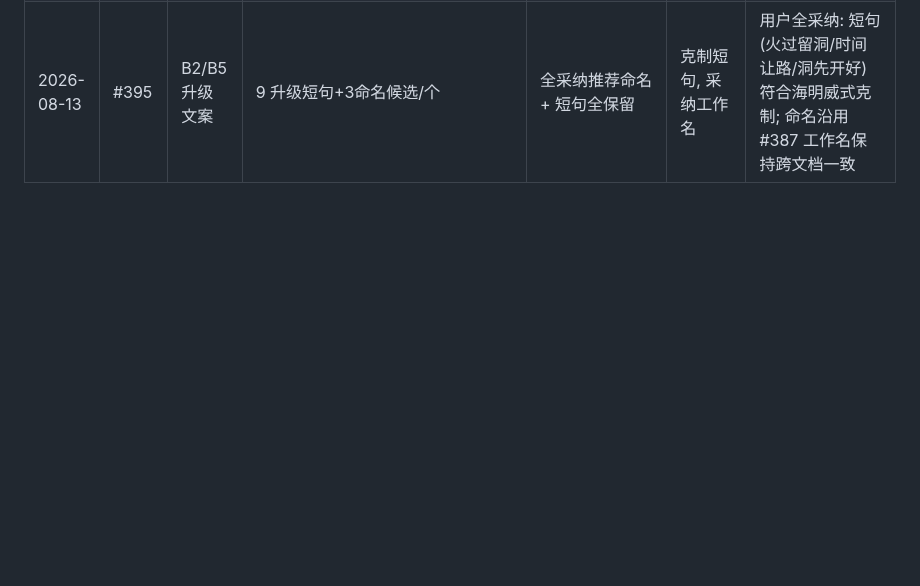
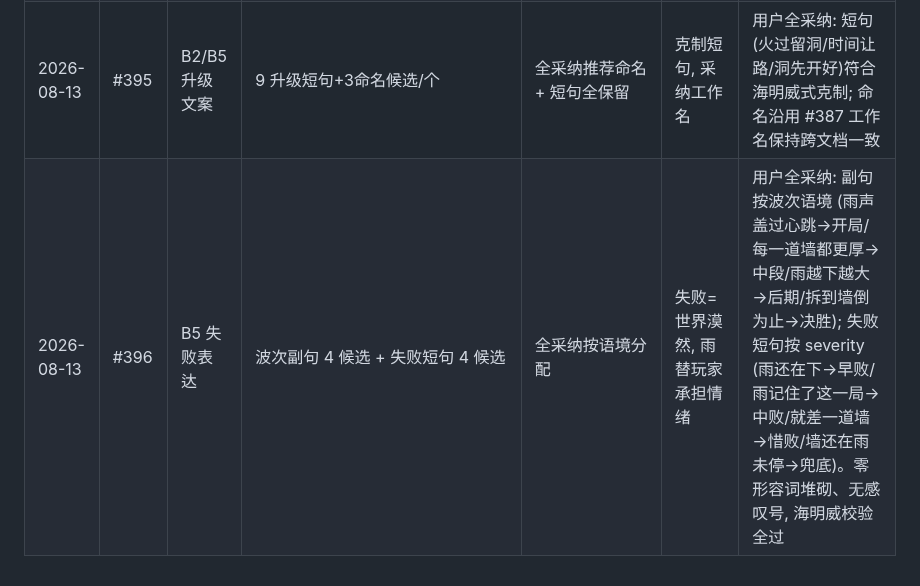
Before and after one commit to devvi/agent-game-test, a Markdown page: docs/TASTE.md, the part around the change. GitHub-like rendering; blank space fills up the shorter version.

Commit message:
docs: TASTE.md §4 追加 #396 失败表达定稿记录 (B5)

```diff
--- a/docs/TASTE.md
+++ b/docs/TASTE.md
@@ -91,3 +91,4 @@ godot --path mini-pong/
 | 2026-08-11 | #367 | A1 数值/手感 | 11 参数全草稿（BALL_INITIAL_SPEED=330, INCREMENT=1.07, MAX_SPEED=1.9, BOUNCE_ANGLE=55, SERVE_RANGE=30, PADDLE_SPEED=430, AI_DELAY_MIN=0.15, AI_DELAY_MAX=0.4, AI_ERROR=24, AI_BOOST=1.25, AI_SLOW=0.75） | **同草稿（全采纳）** | 草稿方向正确，无需调整 | 草稿值与情感断言完全一致：街机爽感（利落开局/每拍+7%更紧迫/高压可控），AI 快但可被读（0.15s 非作弊），失误可见（±24px 人性）；红线约束全部满足（单次跳变 7% ≤ 20%） |
 | 2026-08-11 | #378 | B2 命名/文案 | 5 候选（PONG://NEON ⭐推荐 / NEON PONG / VOLT RALLY / NEON DUEL / CYBER PONG） | **PONG://NEON**（选 1） | 协议符号=1秒赛博语境切换；利落、直接、赛博，9 字符内命中"爽快街机+不是克隆" | 与审美坐标一致（霓虹赛博 #289 + 街机爽感 #367）；`://` 是 1 秒语境切换器，比纯文字词缀更利落；副标题待定（霓虹协议/高速对拍/VOLT DUEL） |
 | 2026-08-13 | #395 | B2/B5 升级文案 | 9 升级短句+3命名候选/个 | 全采纳推荐命名 + 短句全保留 | 克制短句, 采纳工作名 | 用户全采纳: 短句(火过留洞/时间让路/洞先开好)符合海明威式克制; 命名沿用 #387 工作名保持跨文档一致 |
+| 2026-08-13 | #396 | B5 失败表达 | 波次副句 4 候选 + 失败短句 4 候选 | 全采纳按语境分配 | 失败=世界漠然, 雨替玩家承担情绪 | 用户全采纳: 副句按波次语境 (雨声盖过心跳→开局/每一道墙都更厚→中段/雨越下越大→后期/拆到墙倒为止→决胜); 失败短句按 severity (雨还在下→早败/雨记住了这一局→中败/就差一道墙→惜败/墙还在雨未停→兜底)。零形容词堆砌、无感叹号, 海明威校验全过 |
```
